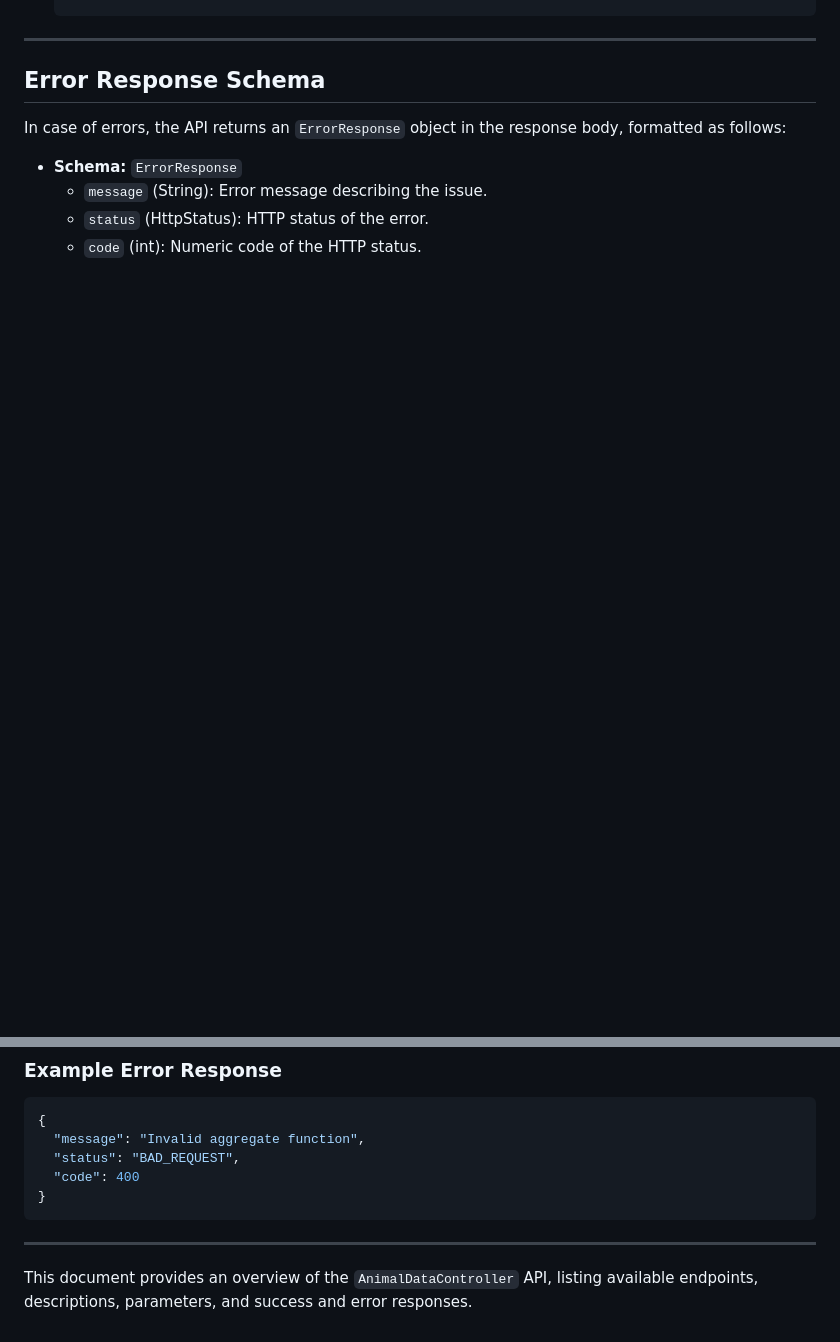
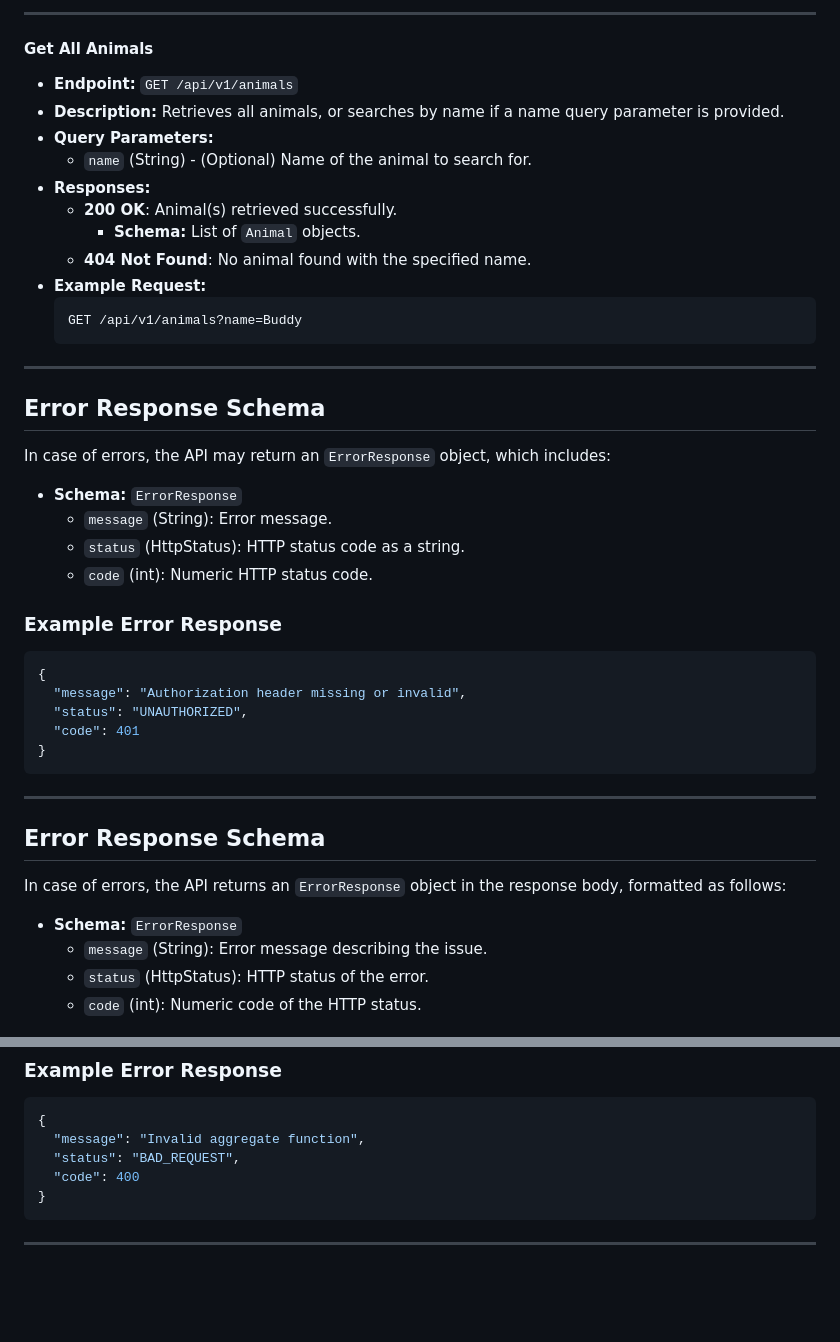
Before and after one commit to GabrielMSilva04/TrackTails, a Markdown page: reports/api.md, 2 parts joined by grey strips. Rendered like a GitHub page; blank space fills up the shorter version.

Commit message:
Add Documentation for AnimalController

````diff
--- a/reports/api.md
+++ b/reports/api.md
@@ -96,3 +187,41 @@ Base URL: `/api/v1/animaldata`
+---
+
+#### **Get All Animals**
+
+- **Endpoint:** `GET /api/v1/animals`
+- **Description:** Retrieves all animals, or searches by name if a name query parameter is provided.
+- **Query Parameters:**
+  - `name` (String) - (Optional) Name of the animal to search for.
+- **Responses:**
+  - **200 OK**: Animal(s) retrieved successfully.
+    - **Schema:** List of `Animal` objects.
+  - **404 Not Found**: No animal found with the specified name.
+- **Example Request:**
+    ```http
+    GET /api/v1/animals?name=Buddy
+    ```
+
+---
+
+## Error Response Schema
+
+In case of errors, the API may return an `ErrorResponse` object, which includes:
+
+- **Schema:** `ErrorResponse`
+  - `message` (String): Error message.
+  - `status` (HttpStatus): HTTP status code as a string.
+  - `code` (int): Numeric HTTP status code.
+
+### Example Error Response
+
+```json
+{
+  "message": "Authorization header missing or invalid",
+  "status": "UNAUTHORIZED",
+  "code": 401
+}
+```
+
 
 ---
 
@@ -116,5 +245,3 @@ In case of errors, the API returns an `ErrorResponse` object in the response bod
 ```
 
 ---
-
-This document provides an overview of the `AnimalDataController` API, listing available endpoints, descriptions, parameters, and success and error responses.
````
Also changed, not shown: other parts of reports/api.md (+91 -0 lines).
